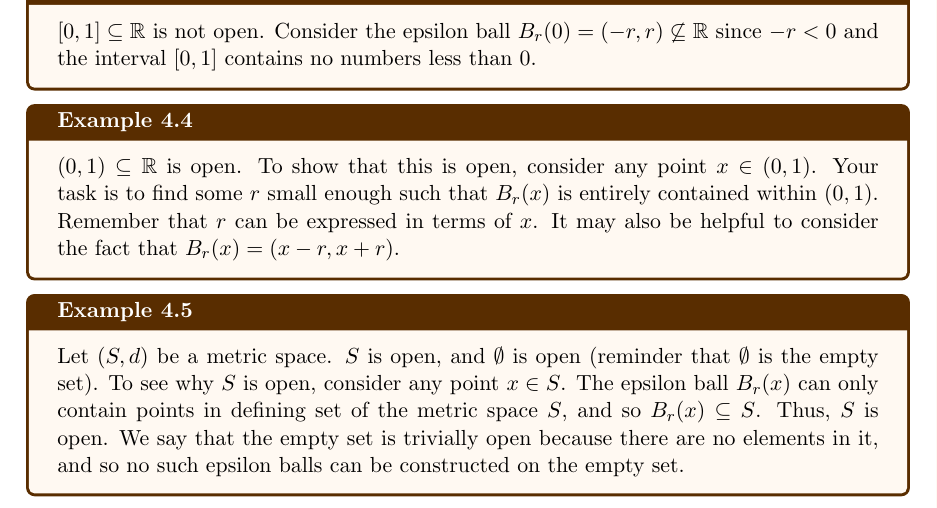
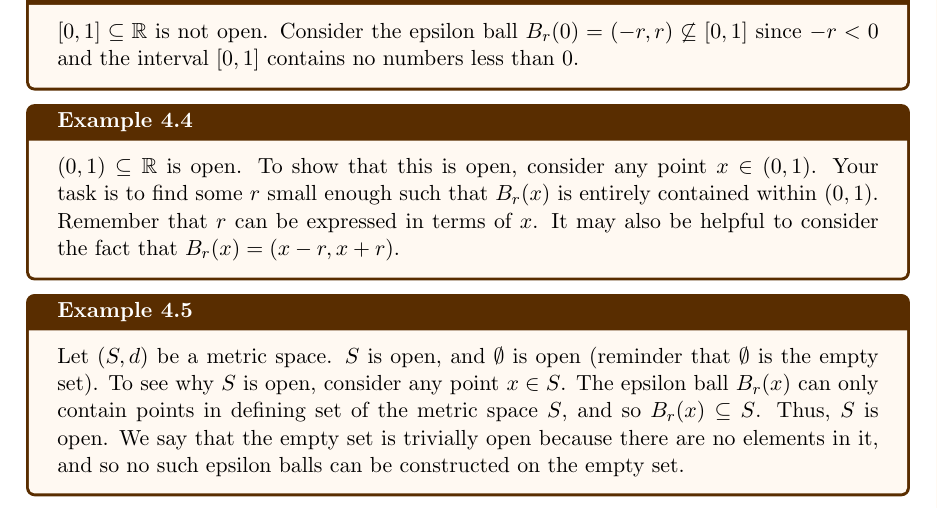
Before and after one commit to paperfront/Math-104-Notes, a LaTeX document (tex_files/notes.tex, which reads tex_files/Topology_Part_2.tex): part of page 7 of 15, cut so that both start at the same text. Compiled offline with pdfLaTeX.

Commit message:
Fixed typo in exercise 4.3

```diff
--- a/tex_files/Topology_Part_2.tex
+++ b/tex_files/Topology_Part_2.tex
@@ -33,7 +33,7 @@ The important take away from the above definition is that for any point \(x \in
 \newline
 
 \begin{exmp}{}{}
-\([0, 1] \subseteq \R\) is not open. Consider the epsilon ball \(B_r(0) = (-r, r) \not\subseteq \R\) since \(-r < 0\) and the interval \([0, 1]\) contains no numbers less than 0.
+\([0, 1] \subseteq \R\) is not open. Consider the epsilon ball \(B_r(0) = (-r, r) \not\subseteq [0,1]\) since \(-r < 0\) and the interval \([0, 1]\) contains no numbers less than 0.
 \end{exmp}
 
 \begin{exmp}{}{}
```
Also changed, not shown: tex_files/Topology_Intro.tex (+1 -0 lines), tex_files/notes.pdf.
